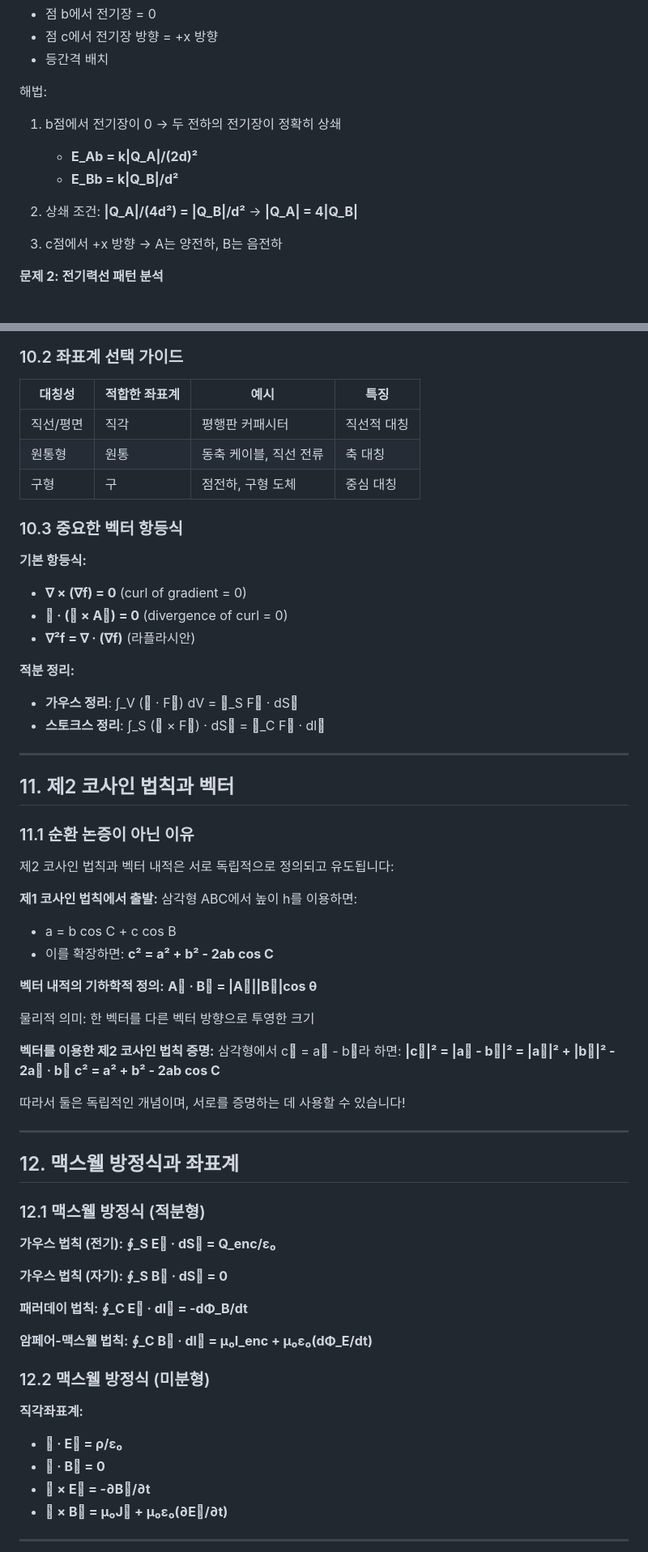
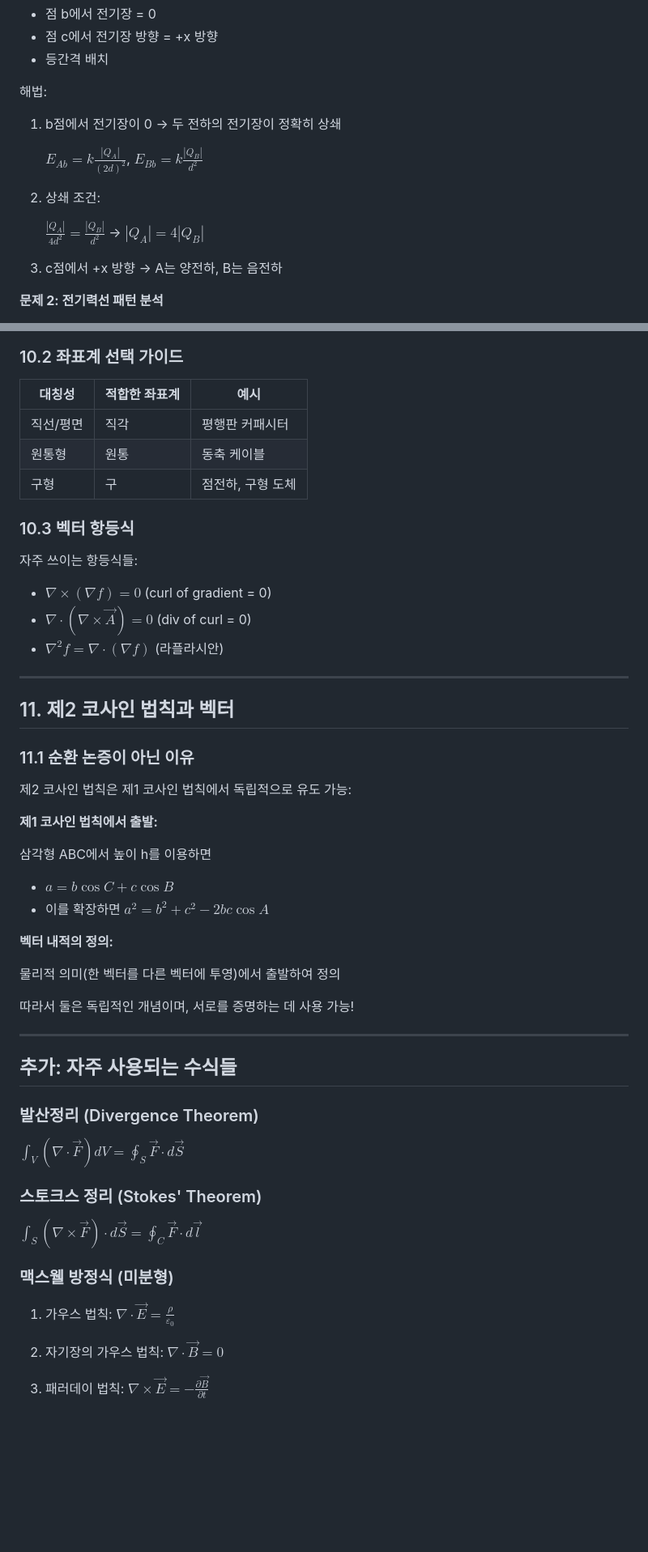
Before and after one commit to yuseongil034/2-2_Major-Subjects, a Markdown page: 6_좌표계.md, 2 parts joined by grey strips. Shown at 81% size. Rendered like a GitHub page; blank space fills up the shorter version.

```diff
--- a/6_좌표계.md
+++ b/6_좌표계.md
@@ -126,10 +124,12 @@ r = √(x² + y² + z²)
 
 해법:
 1. b점에서 전기장이 0 → 두 전하의 전기장이 정확히 상쇄
-   - **E_Ab = k|Q_A|/(2d)²**
-   - **E_Bb = k|Q_B|/d²**
 
-2. 상쇄 조건: **|Q_A|/(4d²) = |Q_B|/d²** → **|Q_A| = 4|Q_B|**
+   $E_{Ab} = k\frac{|Q_A|}{(2d)^2}$, $E_{Bb} = k\frac{|Q_B|}{d^2}$
+
+2. 상쇄 조건:
+
+   $\frac{|Q_A|}{4d^2} = \frac{|Q_B|}{d^2}$ → $|Q_A| = 4|Q_B|$
 
 3. c점에서 +x 방향 → A는 양전하, B는 음전하
 
@@ -225,22 +221,18 @@ A⃗ · (B⃗ × C⃗) = |Ax  Ay  Az|
 
 ### 10.2 좌표계 선택 가이드
 
-| 대칭성 | 적합한 좌표계 | 예시 | 특징 |
-|--------|--------------|------|------|
-| 직선/평면 | 직각 | 평행판 커패시터 | 직선적 대칭 |
-| 원통형 | 원통 | 동축 케이블, 직선 전류 | 축 대칭 |
-| 구형 | 구 | 점전하, 구형 도체 | 중심 대칭 |
+| 대칭성 | 적합한 좌표계 | 예시 |
+|--------|--------------|------|
+| 직선/평면 | 직각 | 평행판 커패시터 |
+| 원통형 | 원통 | 동축 케이블 |
+| 구형 | 구 | 점전하, 구형 도체 |
 
-### 10.3 중요한 벡터 항등식
+### 10.3 벡터 항등식
 
-**기본 항등식:**
-- **∇ × (∇f) = 0** (curl of gradient = 0)
-- **∇ · (∇ × A⃗) = 0** (divergence of curl = 0)
-- **∇²f = ∇ · (∇f)** (라플라시안)
-
-**적분 정리:**
-- **가우스 정리**: ∫_V (∇ · F⃗) dV = ∮_S F⃗ · dS⃗
-- **스토크스 정리**: ∫_S (∇ × F⃗) · dS⃗ = ∮_C F⃗ · dl⃗
+자주 쓰이는 항등식들:
+- $\nabla \times (\nabla f) = 0$ (curl of gradient = 0)
+- $\nabla \cdot (\nabla \times \vec{A}) = 0$ (div of curl = 0)
+- $\nabla^2 f = \nabla \cdot (\nabla f)$ (라플라시안)
 
 ---
 
@@ -248,50 +240,37 @@ A⃗ · (B⃗ × C⃗) = |Ax  Ay  Az|
 
 ### 11.1 순환 논증이 아닌 이유
 
-제2 코사인 법칙과 벡터 내적은 서로 독립적으로 정의되고 유도됩니다:
+제2 코사인 법칙은 제1 코사인 법칙에서 독립적으로 유도 가능:
 
 **제1 코사인 법칙에서 출발:**
-삼각형 ABC에서 높이 h를 이용하면:
-- a = b cos C + c cos B
-- 이를 확장하면: **c² = a² + b² - 2ab cos C**
 
-**벡터 내적의 기하학적 정의:**
-**A⃗ · B⃗ = |A⃗||B⃗|cos θ**
+삼각형 ABC에서 높이 h를 이용하면
+- $a = b\cos C + c\cos B$
+- 이를 확장하면 $a^2 = b^2 + c^2 - 2bc\cos A$
 
-물리적 의미: 한 벡터를 다른 벡터 방향으로 투영한 크기
+**벡터 내적의 정의:**
 
-**벡터를 이용한 제2 코사인 법칙 증명:**
-삼각형에서 c⃗ = a⃗ - b⃗라 하면:
-**|c⃗|² = |a⃗ - b⃗|² = |a⃗|² + |b⃗|² - 2a⃗ · b⃗**
-**c² = a² + b² - 2ab cos C**
+물리적 의미(한 벡터를 다른 벡터에 투영)에서 출발하여 정의
 
-따라서 둘은 독립적인 개념이며, 서로를 증명하는 데 사용할 수 있습니다!
+따라서 둘은 독립적인 개념이며, 서로를 증명하는 데 사용 가능!
 
 ---
 
-## 12. 맥스웰 방정식과 좌표계
+## 추가: 자주 사용되는 수식들
 
-### 12.1 맥스웰 방정식 (적분형)
+### 발산정리 (Divergence Theorem)
 
-**가우스 법칙 (전기):**
-**∮_S E⃗ · dS⃗ = Q_enc/ε₀**
+$\int_V (\nabla \cdot \vec{F}) dV = \oint_S \vec{F} \cdot d\vec{S}$
 
-**가우스 법칙 (자기):**
-**∮_S B⃗ · dS⃗ = 0**
+### 스토크스 정리 (Stokes' Theorem)
 
-**패러데이 법칙:**
-**∮_C E⃗ · dl⃗ = -dΦ_B/dt**
+$\int_S (\nabla \times \vec{F}) \cdot d\vec{S} = \oint_C \vec{F} \cdot d\vec{l}$
 
-**암페어-맥스웰 법칙:**
-**∮_C B⃗ · dl⃗ = μ₀I_enc + μ₀ε₀(dΦ_E/dt)**
+### 맥스웰 방정식 (미분형)
 
-### 12.2 맥스웰 방정식 (미분형)
+1. 가우스 법칙: $\nabla \cdot \vec{E} = \frac{\rho}{\varepsilon_0}$
 
-**직각좌표계:**
-- **∇ · E⃗ = ρ/ε₀**
-- **∇ · B⃗ = 0**
-- **∇ × E⃗ = -∂B⃗/∂t**
-- **∇ × B⃗ = μ₀J⃗ + μ₀ε₀(∂E⃗/∂t)**
+2. 자기장의 가우스 법칙: $\nabla \cdot \vec{B} = 0$
 
----
+3. 패러데이 법칙: $\nabla \times \vec{E} = -\frac{\partial \vec{B}}{\partial t}$
 
```
Also changed, not shown: other parts of 6_좌표계.md (+75 -110 lines).
